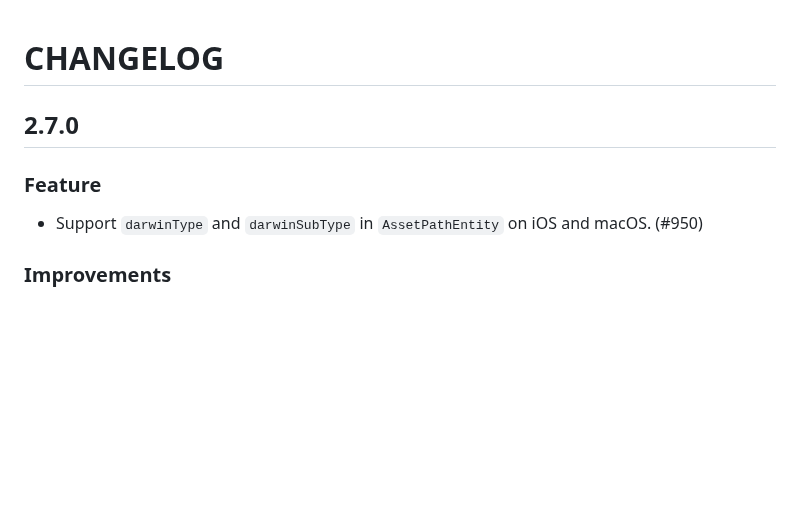
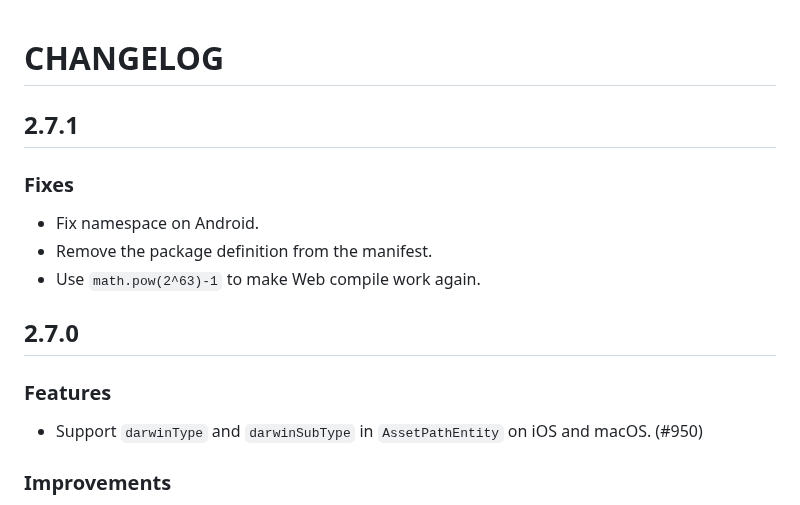
Before and after one commit to fluttercandies/flutter_photo_manager, a Markdown page: CHANGELOG.md, the part around the change. GitHub-like rendering; blank space fills up the shorter version.

```diff
--- a/CHANGELOG.md
+++ b/CHANGELOG.md
@@ -4,9 +4,17 @@ that can be found in the LICENSE file. -->
 
 # CHANGELOG
 
+## 2.7.1
+
+### Fixes
+
+- Fix namespace on Android.
+- Remove the package definition from the manifest.
+- Use `math.pow(2^63)-1` to make Web compile work again.
+
 ## 2.7.0
 
-### Feature
+### Features
 
 - Support `darwinType` and `darwinSubType` in `AssetPathEntity` on iOS and macOS. (#950)
 
```
